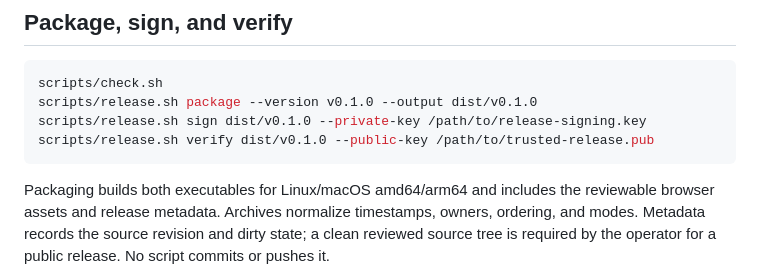
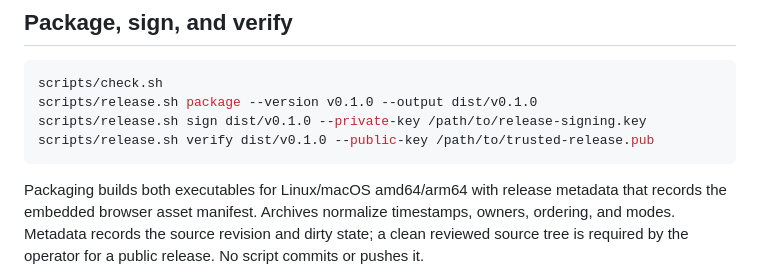
Before and after one commit to marcel290820/runlink, a Markdown page: docs/operations.md, the part around the change. GitHub-like rendering.

Commit message:
docs: match release contents and file list to refactor

````diff
--- a/docs/operations.md
+++ b/docs/operations.md
@@ -12,8 +12,8 @@ scripts/release.sh sign dist/v0.1.0 --private-key /path/to/release-signing.key
 scripts/release.sh verify dist/v0.1.0 --public-key /path/to/trusted-release.pub
 ```
 
-Packaging builds both executables for Linux/macOS amd64/arm64 and includes the
-reviewable browser assets and release metadata. Archives normalize timestamps,
+Packaging builds both executables for Linux/macOS amd64/arm64 with release metadata
+that records the embedded browser asset manifest. Archives normalize timestamps,
 owners, ordering, and modes. Metadata records the source revision and dirty state;
 a clean reviewed source tree is required by the operator for a public release.
 No script commits or pushes it.
````
Also changed, not shown: docs/verification.md (+1 -1 lines).
